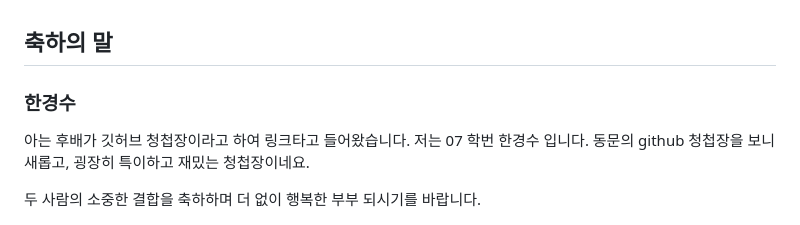
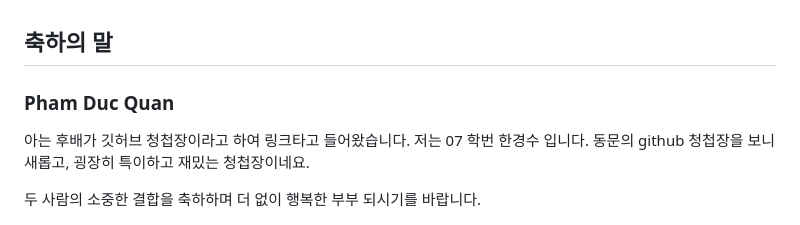
Before and after one commit to Quanpham1611/Wedding-card, a Markdown page: README.md, the part around the change. Drawn GitHub-style.

```diff
--- a/README.md
+++ b/README.md
@@ -1,6 +1,6 @@
 ## 축하의 말
 
-### 한경수
+### Pham Duc Quan
 
 아는 후배가 깃허브 청첩장이라고 하여 링크타고 들어왔습니다. 저는 07 학번 한경수 입니다. 동문의 github 청첩장을 보니 새롭고, 굉장히 특이하고 재밌는 청첩장이네요.
 
```
